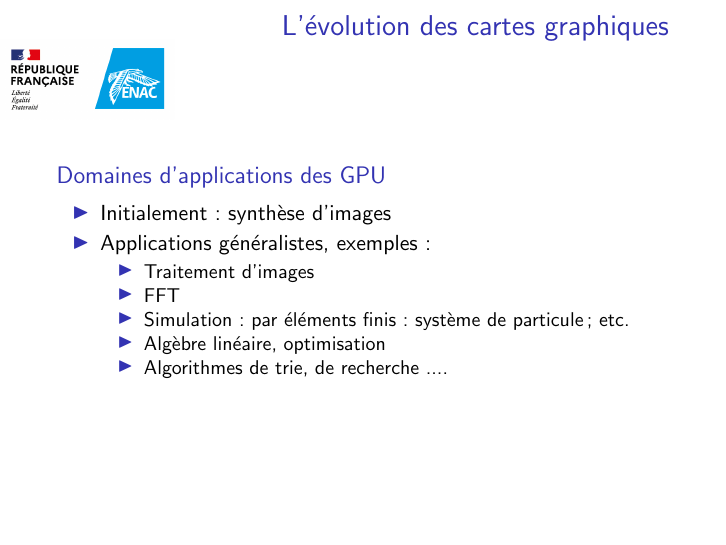
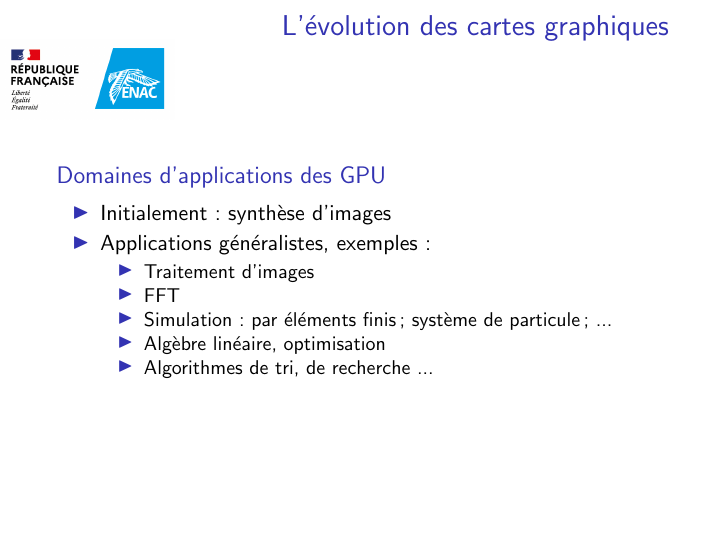
Before and after one commit to puechmst/PRESENTATION, LaTeX slides (cuda.tex, which reads history.tex): page 9 of 46. Compiled offline with pdfLaTeX; a LaTeX package or settings file that is missing is left out.

Commit message:
Update history.tex

```diff
--- a/history.tex
+++ b/history.tex
@@ -114,9 +114,9 @@
      \begin{itemize}
         \item Traitement d'images
         \item FFT
-        \item Simulation : par éléments finis : système de particule ; etc.
+        \item Simulation : par éléments finis ; système de particule ; ...
         \item Algèbre linéaire, optimisation
-        \item Algorithmes de trie, de recherche ....
+        \item Algorithmes de tri, de recherche ...
     \end{itemize}
 \end{itemize}
 \end{block}
```
